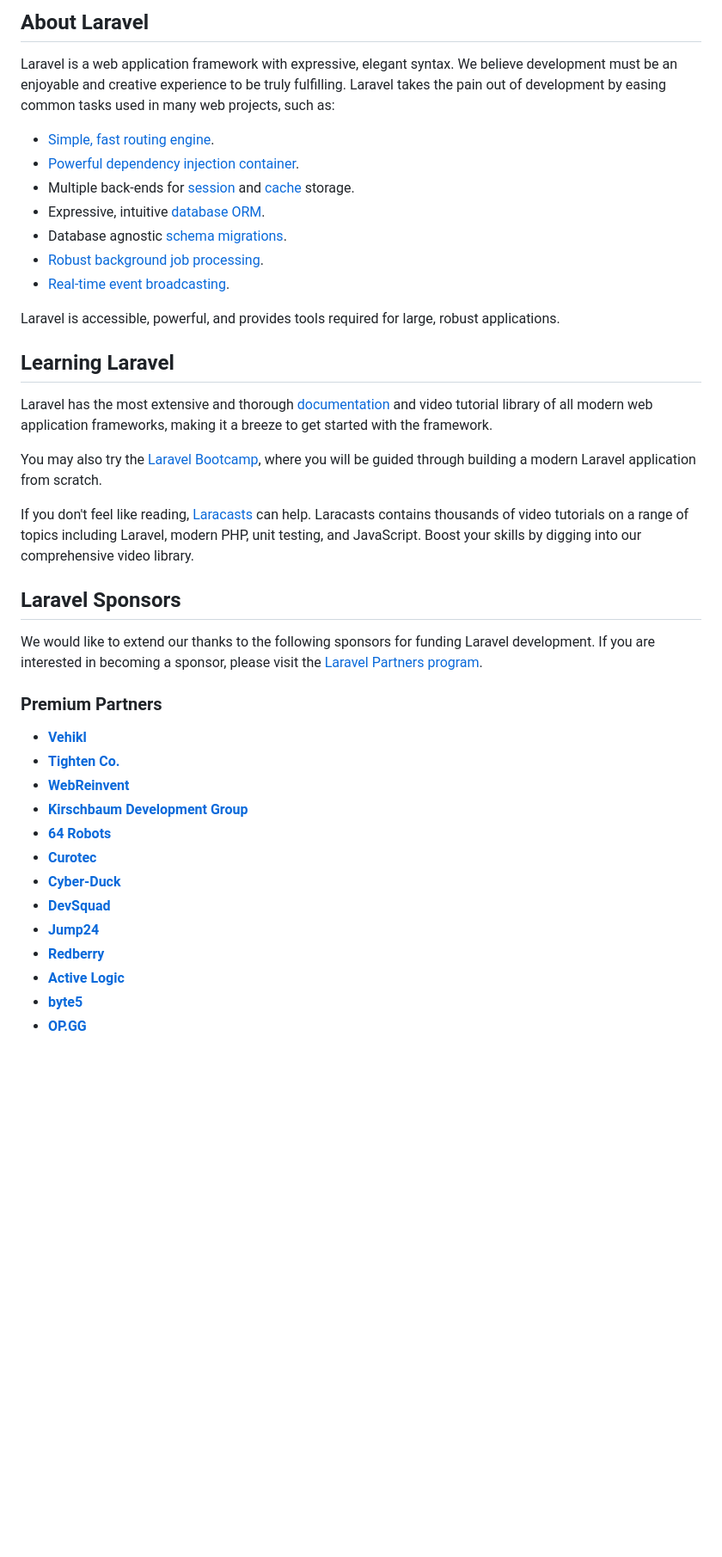
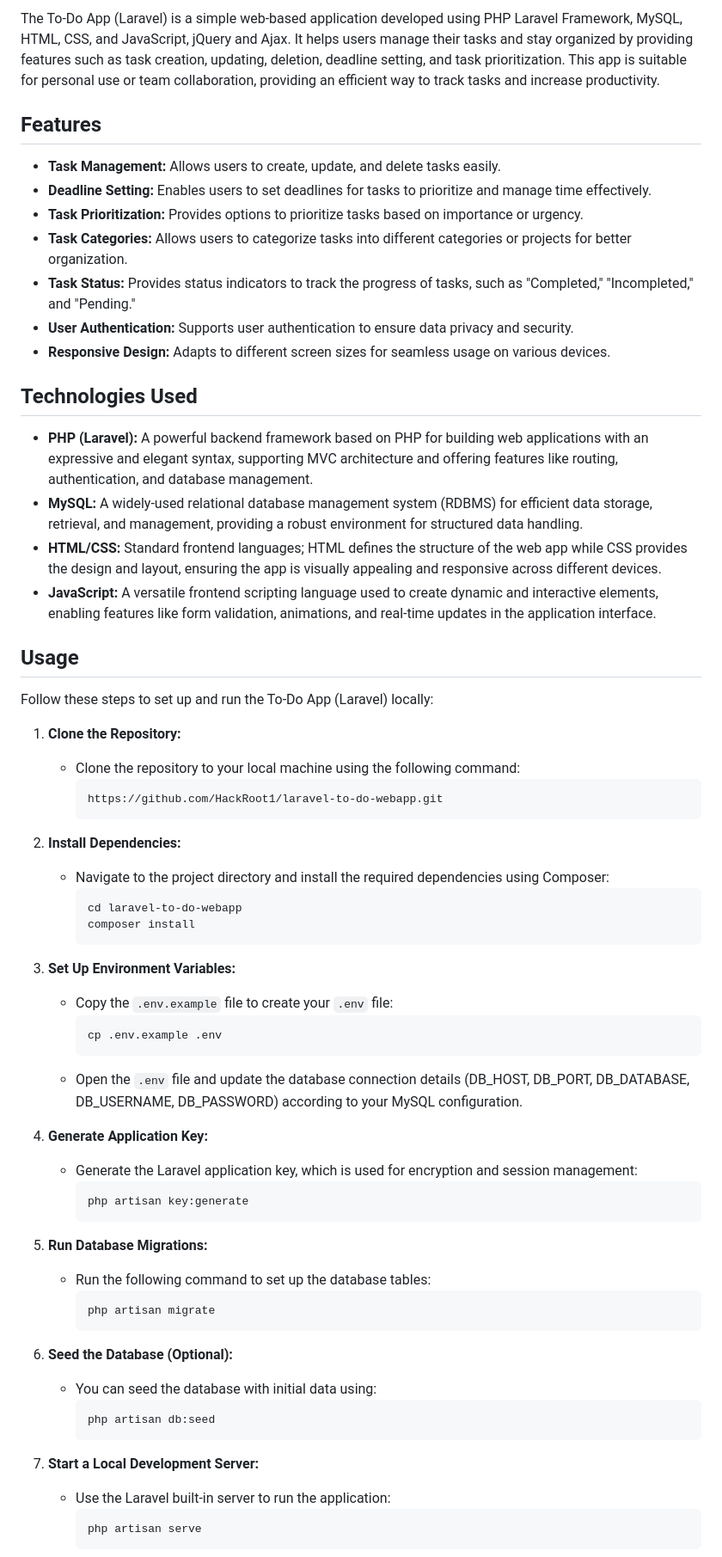
Before and after one commit to HackRoot1/laravel-to-do-webapp, a Markdown page: README.md, the part around the change printed below. Shown: that part at 86% size. Drawn GitHub-style; blank space fills up the shorter version.

````diff
--- a/README.md
+++ b/README.md
@@ -9,42 +4,68 @@
 
-## About Laravel
+The To-Do App (Laravel) is a simple web-based application developed using PHP Laravel Framework, MySQL, HTML, CSS, and JavaScript, jQuery and Ajax. It helps users manage their tasks and stay organized by providing features such as task creation, updating, deletion, deadline setting, and task prioritization. This app is suitable for personal use or team collaboration, providing an efficient way to track tasks and increase productivity.
 
-Laravel is a web application framework with expressive, elegant syntax. We believe development must be an enjoyable and creative experience to be truly fulfilling. Laravel takes the pain out of development by easing common tasks used in many web projects, such as:
+## Features
 
-- [Simple, fast routing engine](https://laravel.com/docs/routing).
-- [Powerful dependency injection container](https://laravel.com/docs/container).
-- Multiple back-ends for [session](https://laravel.com/docs/session) and [cache](https://laravel.com/docs/cache) storage.
-- Expressive, intuitive [database ORM](https://laravel.com/docs/eloquent).
-- Database agnostic [schema migrations](https://laravel.com/docs/migrations).
-- [Robust background job processing](https://laravel.com/docs/queues).
-- [Real-time event broadcasting](https://laravel.com/docs/broadcasting).
+- **Task Management:** Allows users to create, update, and delete tasks easily.
+- **Deadline Setting:** Enables users to set deadlines for tasks to prioritize and manage time effectively.
+- **Task Prioritization:** Provides options to prioritize tasks based on importance or urgency.
+- **Task Categories:** Allows users to categorize tasks into different categories or projects for better organization.
+- **Task Status:** Provides status indicators to track the progress of tasks, such as "Completed," "Incompleted," and "Pending."
+- **User Authentication:** Supports user authentication to ensure data privacy and security.
+- **Responsive Design:** Adapts to different screen sizes for seamless usage on various devices.
 
-Laravel is accessible, powerful, and provides tools required for large, robust applications.
+## Technologies Used
 
-## Learning Laravel
+- **PHP (Laravel):** A powerful backend framework based on PHP for building web applications with an expressive and elegant syntax, supporting MVC architecture and offering features like routing, authentication, and database management.
+- **MySQL:** A widely-used relational database management system (RDBMS) for efficient data storage, retrieval, and management, providing a robust environment for structured data handling.
+- **HTML/CSS:** Standard frontend languages; HTML defines the structure of the web app while CSS provides the design and layout, ensuring the app is visually appealing and responsive across different devices.
+- **JavaScript:** A versatile frontend scripting language used to create dynamic and interactive elements, enabling features like form validation, animations, and real-time updates in the application interface.
 
-Laravel has the most extensive and thorough [documentation](https://laravel.com/docs) and video tutorial library of all modern web application frameworks, making it a breeze to get started with the framework.
+## Usage
 
-You may also try the [Laravel Bootcamp](https://bootcamp.laravel.com), where you will be guided through building a modern Laravel application from scratch.
+Follow these steps to set up and run the To-Do App (Laravel) locally:
 
-If you don't feel like reading, [Laracasts](https://laracasts.com) can help. Laracasts contains thousands of video tutorials on a range of topics including Laravel, modern PHP, unit testing, and JavaScript. Boost your skills by digging into our comprehensive video library.
+1. **Clone the Repository:**
+   - Clone the repository to your local machine using the following command:
+     ```
+     https://github.com/HackRoot1/laravel-to-do-webapp.git
+     ```
 
-## Laravel Sponsors
+2. **Install Dependencies:**
+   - Navigate to the project directory and install the required dependencies using Composer:
+     ```
+     cd laravel-to-do-webapp
+     composer install
+     ```
 
-We would like to extend our thanks to the following sponsors for funding Laravel development. If you are interested in becoming a sponsor, please visit the [Laravel Partners program](https://partners.laravel.com).
+3. **Set Up Environment Variables:**
+   - Copy the `.env.example` file to create your `.env` file:
+     ```
+     cp .env.example .env
+     ```
+   - Open the `.env` file and update the database connection details (DB_HOST, DB_PORT, DB_DATABASE, DB_USERNAME, DB_PASSWORD) according to your MySQL configuration.
 
-### Premium Partners
+4. **Generate Application Key:**
+   - Generate the Laravel application key, which is used for encryption and session management:
+     ```
+     php artisan key:generate
+     ```
 
-- **[Vehikl](https://vehikl.com/)**
-- **[Tighten Co.](https://tighten.co)**
-- **[WebReinvent](https://webreinvent.com/)**
-- **[Kirschbaum Development Group](https://kirschbaumdevelopment.com)**
-- **[64 Robots](https://64robots.com)**
-- **[Curotec](https://www.curotec.com/services/technologies/laravel/)**
-- **[Cyber-Duck](https://cyber-duck.co.uk)**
-- **[DevSquad](https://devsquad.com/hire-laravel-developers)**
-- **[Jump24](https://jump24.co.uk)**
-- **[Redberry](https://redberry.international/laravel/)**
-- **[Active Logic](https://activelogic.com)**
-- **[byte5](https://byte5.de)**
-- **[OP.GG](https://op.gg)**
+5. **Run Database Migrations:**
+   - Run the following command to set up the database tables:
+     ```
+     php artisan migrate
+     ```
+
+6. **Seed the Database (Optional):**
+   - You can seed the database with initial data using:
+     ```
+     php artisan db:seed
+     ```
+
+7. **Start a Local Development Server:**
+   - Use the Laravel built-in server to run the application:
+     ```
+     php artisan serve
+     ```
+
````
Also changed, not shown: other parts of README.md (+35 -20 lines).
